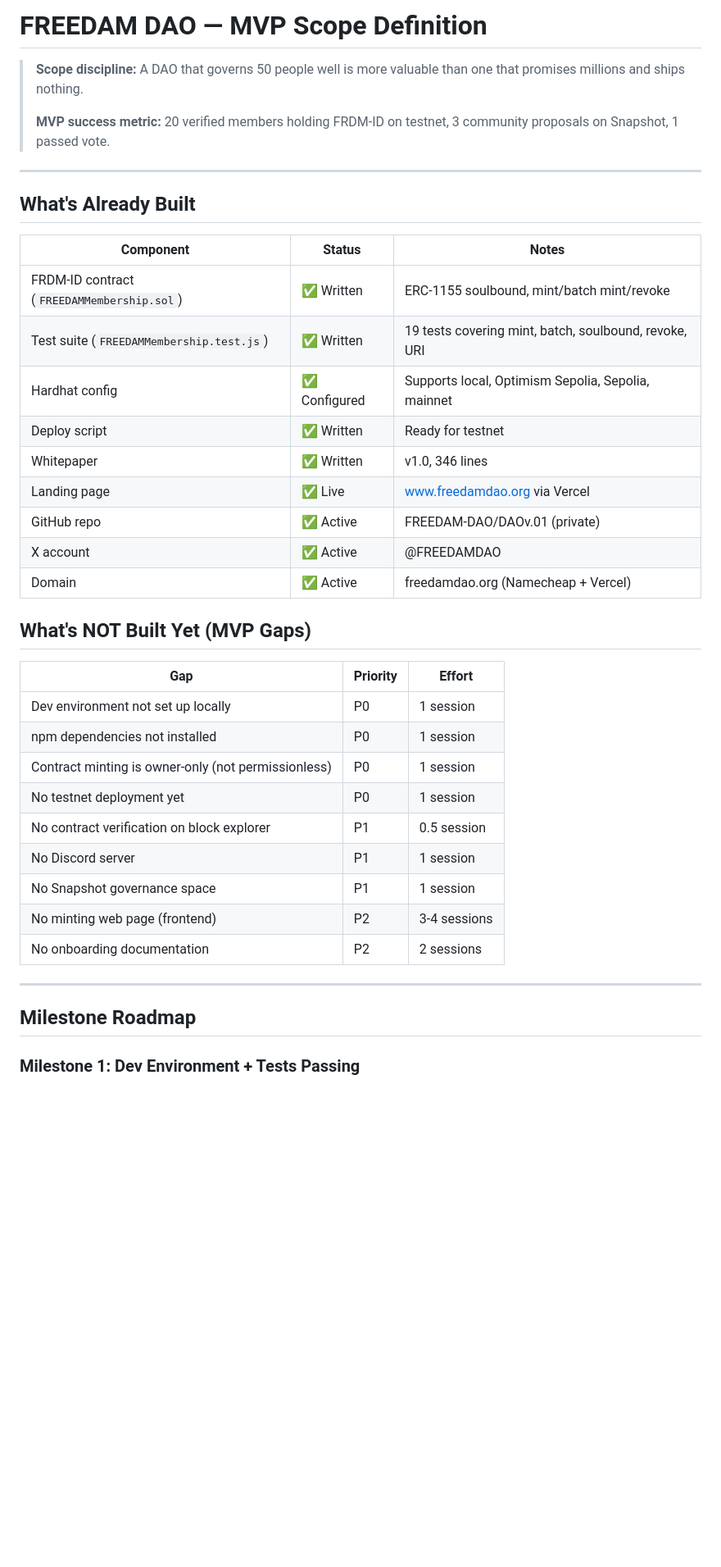
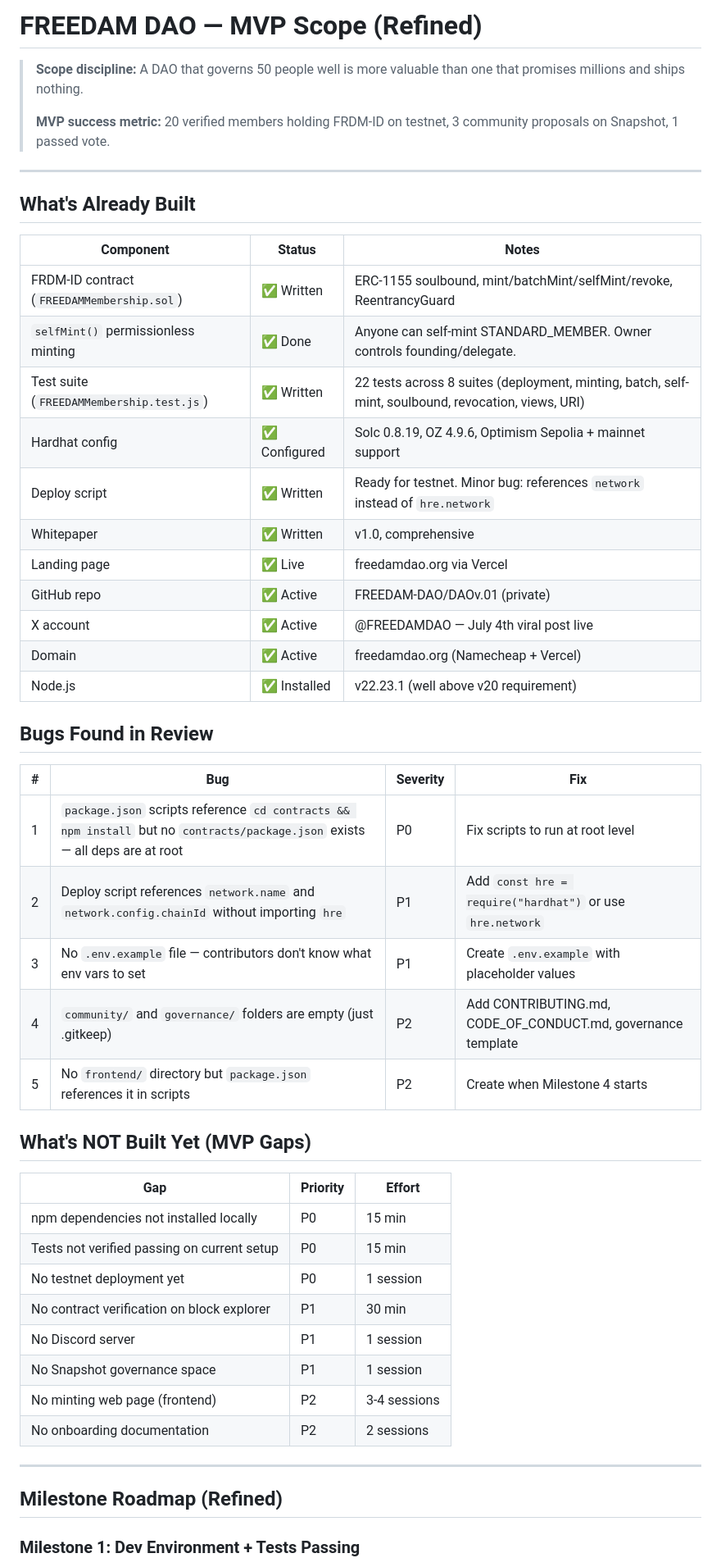
Before and after one commit to FREEDAM-DAO/DAOv.01, a Markdown page: docs/MVP_SCOPE.md, the part around one of its changes. Shown at 82% size. GitHub-like rendering; blank space fills up the shorter version.

```diff
--- a/docs/MVP_SCOPE.md
+++ b/docs/MVP_SCOPE.md
@@ -1,4 +1,4 @@
-# FREEDAM DAO — MVP Scope Definition
+# FREEDAM DAO — MVP Scope (Refined)
 
 > **Scope discipline:** A DAO that governs 50 people well is more valuable than one that promises millions and ships nothing.
 >
@@ -10,25 +10,36 @@
 
 | Component | Status | Notes |
 |---|---|---|
-| FRDM-ID contract (`FREEDAMMembership.sol`) | ✅ Written | ERC-1155 soulbound, mint/batch mint/revoke |
-| Test suite (`FREEDAMMembership.test.js`) | ✅ Written | 19 tests covering mint, batch, soulbound, revoke, URI |
-| Hardhat config | ✅ Configured | Supports local, Optimism Sepolia, Sepolia, mainnet |
-| Deploy script | ✅ Written | Ready for testnet |
-| Whitepaper | ✅ Written | v1.0, 346 lines |
-| Landing page | ✅ Live | www.freedamdao.org via Vercel |
+| FRDM-ID contract (`FREEDAMMembership.sol`) | ✅ Written | ERC-1155 soulbound, mint/batchMint/selfMint/revoke, ReentrancyGuard |
+| `selfMint()` permissionless minting | ✅ Done | Anyone can self-mint STANDARD_MEMBER. Owner controls founding/delegate. |
+| Test suite (`FREEDAMMembership.test.js`) | ✅ Written | 22 tests across 8 suites (deployment, minting, batch, self-mint, soulbound, revocation, views, URI) |
+| Hardhat config | ✅ Configured | Solc 0.8.19, OZ 4.9.6, Optimism Sepolia + mainnet support |
+| Deploy script | ✅ Written | Ready for testnet. Minor bug: references `network` instead of `hre.network` |
+| Whitepaper | ✅ Written | v1.0, comprehensive |
+| Landing page | ✅ Live | freedamdao.org via Vercel |
 | GitHub repo | ✅ Active | FREEDAM-DAO/DAOv.01 (private) |
-| X account | ✅ Active | @FREEDAMDAO |
+| X account | ✅ Active | @FREEDAMDAO — July 4th viral post live |
 | Domain | ✅ Active | freedamdao.org (Namecheap + Vercel) |
+| Node.js | ✅ Installed | v22.23.1 (well above v20 requirement) |
+
+## Bugs Found in Review
+
+| # | Bug | Severity | Fix |
+|---|---|---|---|
+| 1 | `package.json` scripts reference `cd contracts && npm install` but no `contracts/package.json` exists — all deps are at root | P0 | Fix scripts to run at root level |
+| 2 | Deploy script references `network.name` and `network.config.chainId` without importing `hre` | P1 | Add `const hre = require("hardhat")` or use `hre.network` |
+| 3 | No `.env.example` file — contributors don't know what env vars to set | P1 | Create `.env.example` with placeholder values |
+| 4 | `community/` and `governance/` folders are empty (just .gitkeep) | P2 | Add CONTRIBUTING.md, CODE_OF_CONDUCT.md, governance template |
+| 5 | No `frontend/` directory but `package.json` references it in scripts | P2 | Create when Milestone 4 starts |
 
 ## What's NOT Built Yet (MVP Gaps)
 
 | Gap | Priority | Effort |
 |---|---|---|
-| Dev environment not set up locally | P0 | 1 session |
-| npm dependencies not installed | P0 | 1 session |
-| Contract minting is owner-only (not permissionless) | P0 | 1 session |
+| npm dependencies not installed locally | P0 | 15 min |
+| Tests not verified passing on current setup | P0 | 15 min |
 | No testnet deployment yet | P0 | 1 session |
-| No contract verification on block explorer | P1 | 0.5 session |
+| No contract verification on block explorer | P1 | 30 min |
 | No Discord server | P1 | 1 session |
 | No Snapshot governance space | P1 | 1 session |
 | No minting web page (frontend) | P2 | 3-4 sessions |
@@ -36,6 +47,6 @@
 
 ---
 
-## Milestone Roadmap
+## Milestone Roadmap (Refined)
 
 ### Milestone 1: Dev Environment + Tests Passing
```
Also changed, not shown: other parts of docs/MVP_SCOPE.md (+48 -70 lines).
